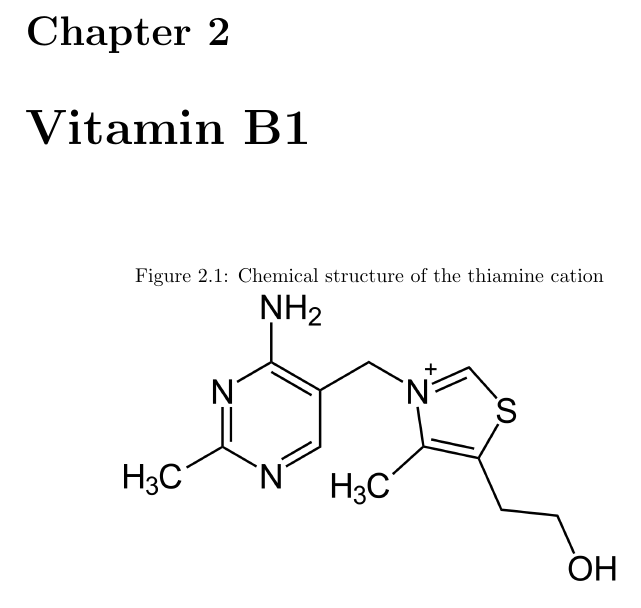
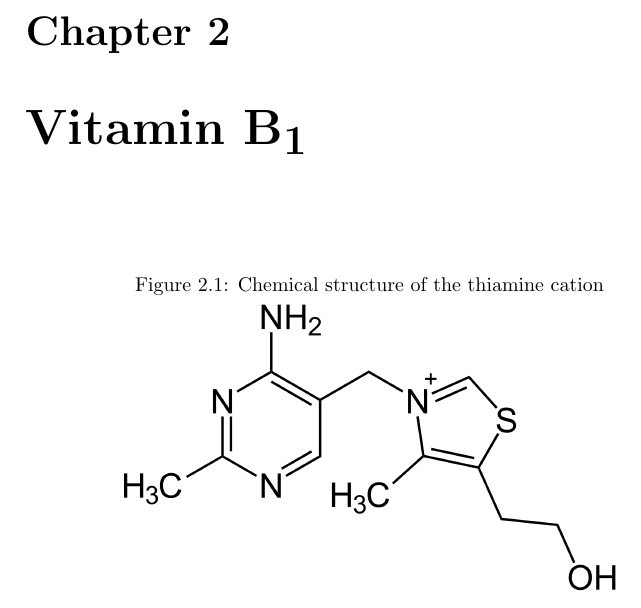
Before and after one commit to mikewheelmaker/fos-nutrition-and-recipes, a LaTeX thesis (Vitamins.tex): part of page 9 of 43, cut so that both start at the same text. Compiled offline with pdfLaTeX.

Commit message:
Vitamin B1 correction
Put the 1 from B1 in subscript.

```diff
--- a/Vitamins.tex
+++ b/Vitamins.tex
@@ -105,7 +105,7 @@ The acronyms used are:
 \section{Sources}
 
 
-\chapter{Vitamin B1}
+\chapter{Vitamin B\textsubscript{1}}
 \begin{figure}[h]
 	\caption{Chemical structure of  the thiamine cation}
 	\centering \includegraphics[width=0.75\textwidth]{images/Vitamin_B1_chemical_structure}
```
